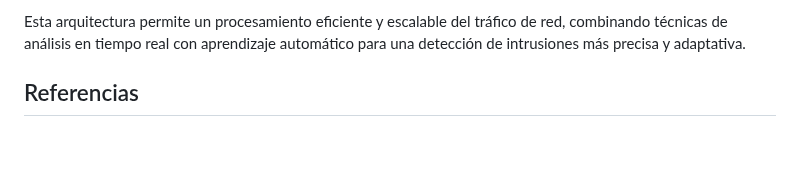
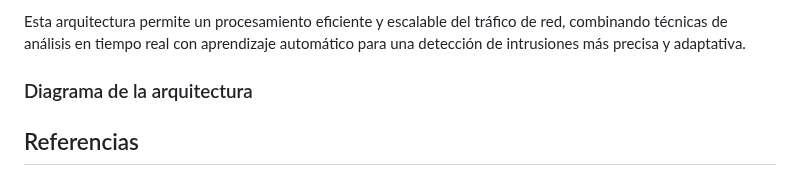
Before and after one commit to seia100/C8286, a Markdown page: final_project-Luis_Arenas/sprint1/DESING.md, the part around the change. Rendered like a GitHub page; blank space fills up the shorter version.

```diff
--- a/final_project-Luis_Arenas/sprint1/DESING.md
+++ b/final_project-Luis_Arenas/sprint1/DESING.md
@@ -195,6 +195,8 @@ Este diagrama detallado muestra el flujo de datos a través de los diferentes co
 
 Esta arquitectura permite un procesamiento eficiente y escalable del tráfico de red, combinando técnicas de análisis en tiempo real con aprendizaje automático para una detección de intrusiones más precisa y adaptativa.
 
+### Diagrama de la arquitectura
+
 
 ## Referencias
 
```
